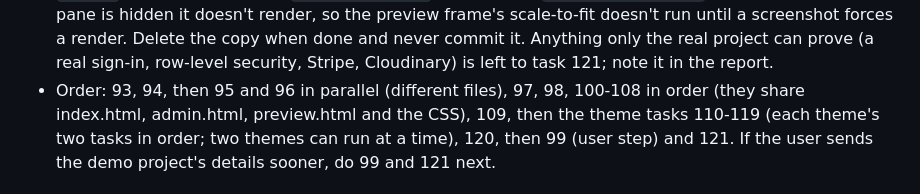
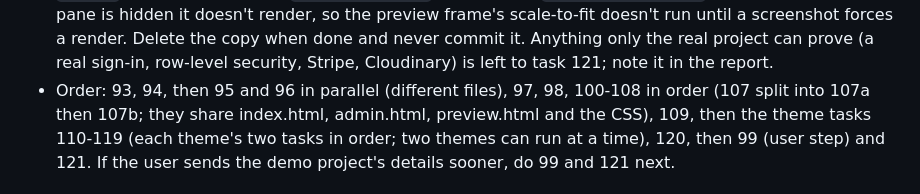
Before and after one commit to reservetempo/studio-414, a Markdown page: .claude/plan.md, the part around one of its changes. GitHub-like rendering.

Commit message:
Update plan
Co-Authored-By: Claude Opus 5.5 <noreply@anthropic.com>

```diff
--- a/.claude/plan.md
+++ b/.claude/plan.md
@@ -43,5 +43,5 @@ Managed by the main session (see CLAUDE.md). `/z <items>` adds tasks; `/z` works
 - Task 105 built the Text section (`admin-text.js`; CSS under `---- Text section` in `admin.css`): eight fields with counts, live `siteText.check` (blocks Save with the reason), the frame follows as the owner types; the sample text comes from the framed site's `siteText.DEFAULT` (the preview page's own `siteText` only has the site name); Save trims and upserts all eight parts.
 - Task 106 built the Comments section (`admin-comments.js`; CSS under `---- Comments section` in `admin.css`): the delete relay for the frame (an empty delete result answers ok) and a "Show the comment section" check box (`.event__check` style), live in the frame, Save upserts `comments`. The preview page doesn't load `comments.js`, so this browser's public copy of the setting updates on its next load.
 - Testing with stand-ins (the user, 2026-10-29: carry on without the demo project for now): tasks 100-108 leave `config.js` empty and never need a real back end. Public pages: a stubbed `fetch` (or `window.siteSettings.rest`) answering with sample rows. Owner and preview pages: an untracked `zz-*.html` copy of the page in the framework root with the supabase-js `<script src=...>` tag replaced by a stub client, as in studio-414's `themes/README.md` section 5 (read that section; adapt its table names: `events`, `event_signups`, `site_settings`, `mailing_list`, `comments`; make the stub record inserts, updates and deletes so the page shows them). The framework's `admin.js` also needs the stub's `rpc(...)` to support `.abortSignal()`, and the copy must set `siteConfig.supabaseUrl`/`supabaseAnonKey` to dummy values before `admin.js` loads, or it stops at "Checking your account" or shows "isn't connected". The stub's `signOut` must call the stored `onAuthStateChange` listener with `('SIGNED_OUT', null)`. While the browser pane is hidden it doesn't render, so the preview frame's scale-to-fit doesn't run until a screenshot forces a render. Delete the copy when done and never commit it. Anything only the real project can prove (a real sign-in, row-level security, Stripe, Cloudinary) is left to task 121; note it in the report.
-- Order: 93, 94, then 95 and 96 in parallel (different files), 97, 98, 100-108 in order (they share index.html, admin.html, preview.html and the CSS), 109, then the theme tasks 110-119 (each theme's two tasks in order; two themes can run at a time), 120, then 99 (user step) and 121. If the user sends the demo project's details sooner, do 99 and 121 next.
+- Order: 93, 94, then 95 and 96 in parallel (different files), 97, 98, 100-108 in order (107 split into 107a then 107b; they share index.html, admin.html, preview.html and the CSS), 109, then the theme tasks 110-119 (each theme's two tasks in order; two themes can run at a time), 120, then 99 (user step) and 121. If the user sends the demo project's details sooner, do 99 and 121 next.
 
```
Also changed, not shown: other parts of .claude/plan.md (+6 -3 lines).
